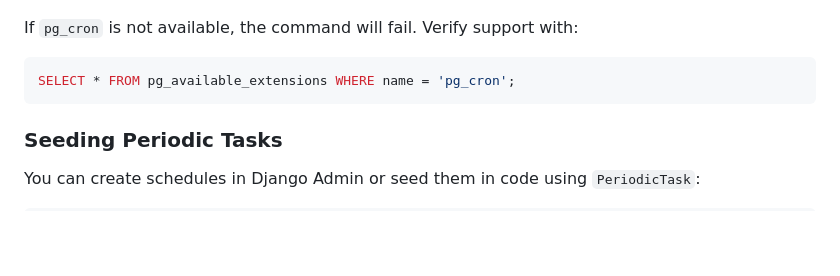
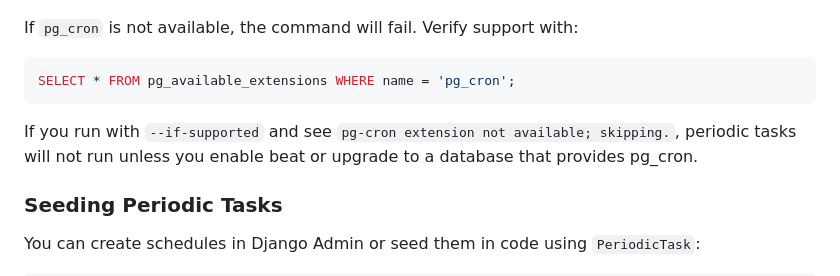
Before and after one commit to adpena/reproq-django, a Markdown page: RENDER.md, the part around the change. GitHub-like rendering; blank space fills up the shorter version.

Commit message:
Document pg_cron availability fallback

````diff
--- a/RENDER.md
+++ b/RENDER.md
@@ -120,6 +120,9 @@ If `pg_cron` is not available, the command will fail. Verify support with:
 ```sql
 SELECT * FROM pg_available_extensions WHERE name = 'pg_cron';
 ```
+If you run with `--if-supported` and see `pg-cron extension not available; skipping.`,
+periodic tasks will not run unless you enable beat or upgrade to a database
+that provides pg_cron.
 
 ### Seeding Periodic Tasks
 You can create schedules in Django Admin or seed them in code using `PeriodicTask`:
````
